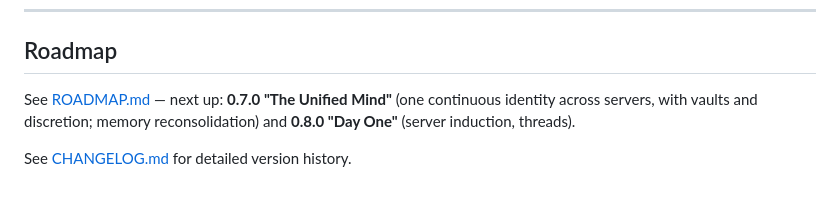
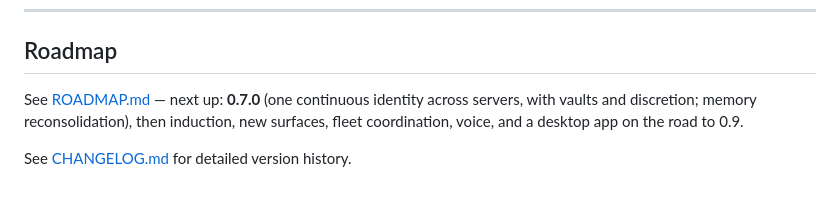
Before and after one commit to CharlesTheFool/discord-agents, a Markdown page: README.md, the part around the change. Drawn GitHub-style.

Commit message:
Roadmap capped at 0.9; 1.0 is operator-declared after testing, stability only

```diff
--- a/README.md
+++ b/README.md
@@ -299,8 +299,9 @@ Built with:
 
 ## Roadmap
 
-See [ROADMAP.md](ROADMAP.md) — next up: **0.7.0 "The Unified Mind"** (one
-continuous identity across servers, with vaults and discretion; memory
-reconsolidation) and **0.8.0 "Day One"** (server induction, threads).
+See [ROADMAP.md](ROADMAP.md) — next up: **0.7.0** (one continuous identity
+across servers, with vaults and discretion; memory reconsolidation), then
+induction, new surfaces, fleet coordination, voice, and a desktop app on the
+road to 0.9.
 
 See [CHANGELOG.md](CHANGELOG.md) for detailed version history.
```
Also changed, not shown: ROADMAP.md (+14 -20 lines).
